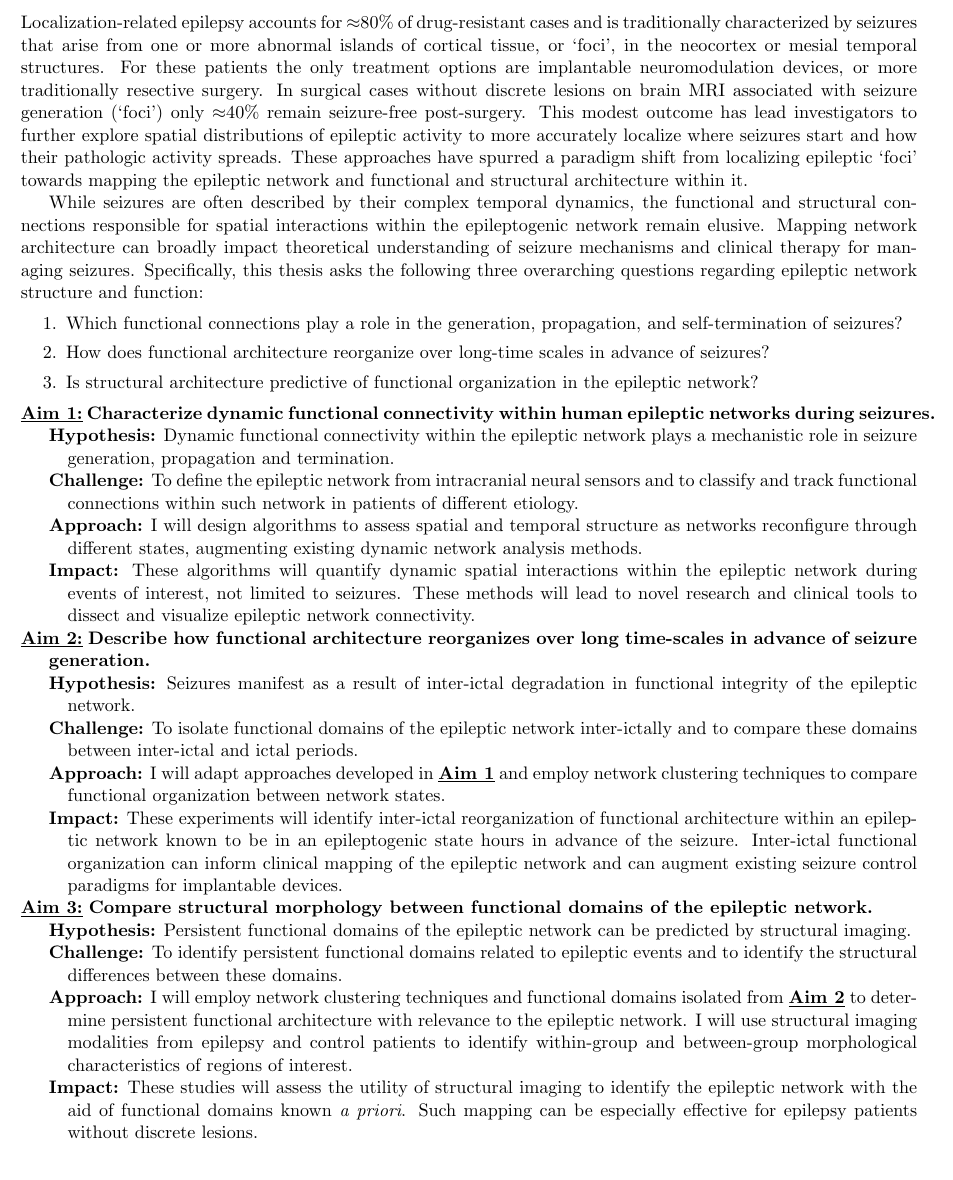
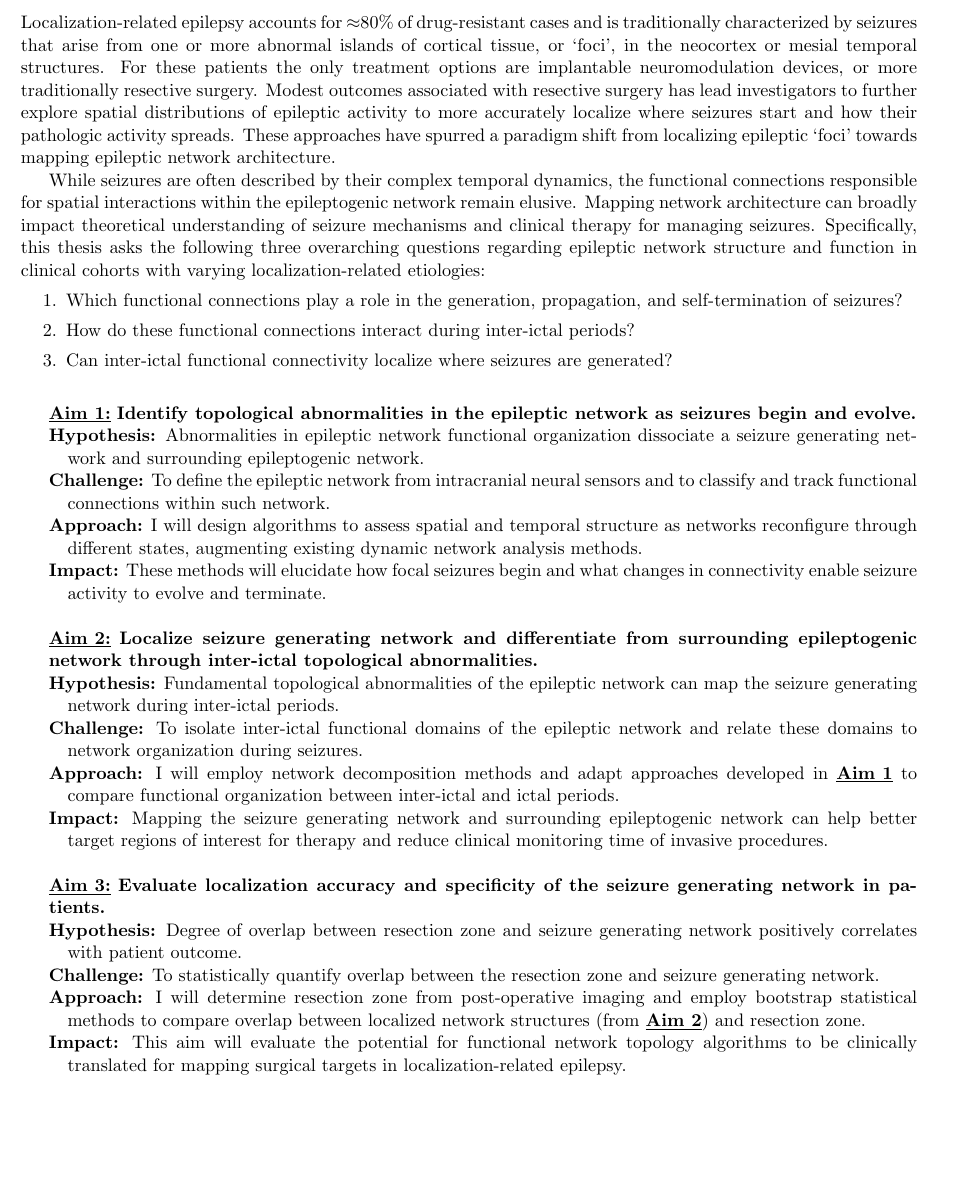
Before and after one commit to akhambhati/phd_doc_proposal, a LaTeX thesis (proposal.tex, which reads spaims.tex): part of page 4 of 5, cut so that both start at the same text. Compiled offline with pdfLaTeX.

Commit message:
Altered aims for 2 basic science and 1 clinical

```diff
--- a/spaims.tex
+++ b/spaims.tex
@@ -1,65 +1,67 @@
 % SPECIFIC AIMS -- PLACEHOLDER
-Localization-related epilepsy accounts for $\approx$80\% of drug-resistant cases and is traditionally characterized by seizures that arise from one or more abnormal islands of cortical tissue, or `foci', in the neocortex or mesial temporal structures. For these patients the only treatment options are implantable neuromodulation devices, or more traditionally resective surgery. In surgical cases without discrete lesions on brain MRI associated with seizure generation (`foci') only $\approx$40\% remain seizure-free post-surgery. This modest outcome has lead investigators to further explore spatial distributions of epileptic activity to more accurately localize where seizures start and how their pathologic activity spreads. These approaches have spurred a paradigm shift from localizing epileptic ‘foci’ towards mapping the epileptic network and functional and structural architecture within it.
+Localization-related epilepsy accounts for $\approx$80\% of drug-resistant cases and is traditionally characterized by seizures that arise from one or more abnormal islands of cortical tissue, or `foci', in the neocortex or mesial temporal structures. For these patients the only treatment options are implantable neuromodulation devices, or more traditionally resective surgery. Modest outcomes associated with resective surgery has lead investigators to further explore spatial distributions of epileptic activity to more accurately localize where seizures start and how their pathologic activity spreads. These approaches have spurred a paradigm shift from localizing epileptic ‘foci’ towards mapping epileptic network architecture.
 
-While seizures are often described by their complex temporal dynamics, the functional and structural connections responsible for spatial interactions within the epileptogenic network remain elusive. Mapping network architecture can broadly impact theoretical understanding of seizure mechanisms and clinical therapy for managing seizures.
-Specifically, this thesis asks the following three overarching questions regarding epileptic network structure and function:
+While seizures are often described by their complex temporal dynamics, the functional connections responsible for spatial interactions within the epileptogenic network remain elusive. Mapping network architecture can broadly impact theoretical understanding of seizure mechanisms and clinical therapy for managing seizures.
+Specifically, this thesis asks the following three overarching questions regarding epileptic network structure and function in clinical cohorts with varying localization-related etiologies:
 \begin{enumerate}[topsep=1ex, itemsep=0pt]
     \item Which functional connections play a role in the generation, propagation, and self-termination of seizures?
-    \item How does functional architecture reorganize over long-time scales in advance of seizures?
-    \item Is structural architecture predictive of functional organization in the epileptic network?
+    \item How do these functional connections interact during inter-ictal periods?
+    \item Can inter-ictal functional connectivity localize where seizures are generated?
 \end{enumerate}
 
+~\\
 %%% AIM 1
-\hangindent=6ex
+\hangindent=\parindent
+\hangafter=1
 \noindent
-\bflin{Aim 1:} \textbf{Characterize dynamic functional connectivity within human epileptic networks during seizures.}
+\bflin{Aim 1:} \textbf{Identify topological abnormalities in the epileptic network as seizures begin and evolve.}
 
 \hangindent=6ex
-\textbf{Hypothesis:} Dynamic functional connectivity within the epileptic network plays a mechanistic role in seizure generation, propagation and termination.
+\textbf{Hypothesis:} Abnormalities in epileptic network functional organization dissociate a seizure generating network and surrounding epileptogenic network.
 
 \hangindent=6ex
-\textbf{Challenge:} To define the epileptic network from intracranial neural sensors and to classify and track functional connections within such network in patients of different etiology.
+\textbf{Challenge:} To define the epileptic network from intracranial neural sensors and to classify and track functional connections within such network.
 
 \hangindent=6ex
 \textbf{Approach:} I will design algorithms to assess spatial and temporal structure as networks reconfigure through different states, augmenting existing dynamic network analysis methods.
 
 \hangindent=6ex
-\textbf{Impact:} These algorithms will quantify dynamic spatial interactions within the epileptic network during events of interest, not limited to seizures. These methods will lead to novel research and clinical tools to dissect and visualize epileptic network connectivity.
+\textbf{Impact:} These methods will elucidate how focal seizures begin and what changes in connectivity enable seizure activity to evolve and terminate.
 
-
+~\\
 %%% AIM 2
 \hangindent=\parindent
 \hangafter=1
 \noindent
-\bflin{Aim 2:} \textbf{Describe how functional architecture reorganizes over long time-scales in advance of seizure generation.}
+\bflin{Aim 2:} \textbf{Localize seizure generating network and differentiate from surrounding epileptogenic network through inter-ictal topological abnormalities.}
 
 \hangindent=6ex
-\textbf{Hypothesis:} Seizures manifest as a result of inter-ictal degradation in functional integrity of the epileptic network.
+\textbf{Hypothesis:} Fundamental topological abnormalities of the epileptic network can map the seizure generating network during inter-ictal periods.
 
 \hangindent=6ex
-\textbf{Challenge:} To isolate functional domains of the epileptic network inter-ictally and to compare these domains between inter-ictal and ictal periods.
+\textbf{Challenge:} To isolate inter-ictal functional domains of the epileptic network and relate these domains to network organization during seizures.
 
 \hangindent=6ex
-\textbf{Approach:} I will adapt approaches developed in \bflin{Aim 1} and employ network clustering techniques to compare functional organization between network states.
+\textbf{Approach:} I will employ network decomposition methods and adapt approaches developed in \bflin{Aim 1} to compare functional organization between inter-ictal and ictal periods.
 
 \hangindent=6ex
-\textbf{Impact:} These experiments will identify inter-ictal reorganization of functional architecture within an epileptic network known to be in an epileptogenic state hours in advance of the seizure. Inter-ictal functional organization can inform clinical mapping of the epileptic network and can augment existing seizure control paradigms for implantable devices.
+\textbf{Impact:} Mapping the seizure generating network and surrounding epileptogenic network can help better target regions of interest for therapy and reduce clinical monitoring time of invasive procedures.
 
-
+~\\
 %%% AIM 3
 \hangindent=\parindent
 \hangafter=1
 \noindent
-\bflin{Aim 3:} \textbf{Compare structural morphology between functional domains of the epileptic network.}
+\bflin{Aim 3:} \textbf{Evaluate localization accuracy and specificity of the seizure generating network in patients.}
 
 \hangindent=6ex
-\textbf{Hypothesis:} Persistent functional domains of the epileptic network can be predicted by structural imaging.
+\textbf{Hypothesis:} Degree of overlap between resection zone and seizure generating network positively correlates with patient outcome.
 
 \hangindent=6ex
-\textbf{Challenge:} To identify persistent functional domains related to epileptic events and to identify the structural differences between these domains.
+\textbf{Challenge:} To statistically quantify overlap between the resection zone and seizure generating network.
 
 \hangindent=6ex
-\textbf{Approach:} I will employ network clustering techniques and functional domains isolated from \bflin{Aim 2} to determine persistent functional architecture with relevance to the epileptic network. I will use structural imaging modalities from epilepsy and control patients to identify within-group and between-group morphological characteristics of regions of interest.
+\textbf{Approach:} I will determine resection zone from post-operative imaging and employ bootstrap statistical methods to compare overlap between localized network structures (from \bflin{Aim 2}) and resection zone.
 
 \hangindent=6ex
-\textbf{Impact:} These studies will assess the utility of structural imaging to identify the epileptic network with the aid of functional domains known \textit{a priori}. Such mapping can be especially effective for epilepsy patients without discrete lesions.
+\textbf{Impact:} This aim will evaluate the potential for functional network topology algorithms to be clinically translated for mapping surgical targets in localization-related epilepsy.
```
